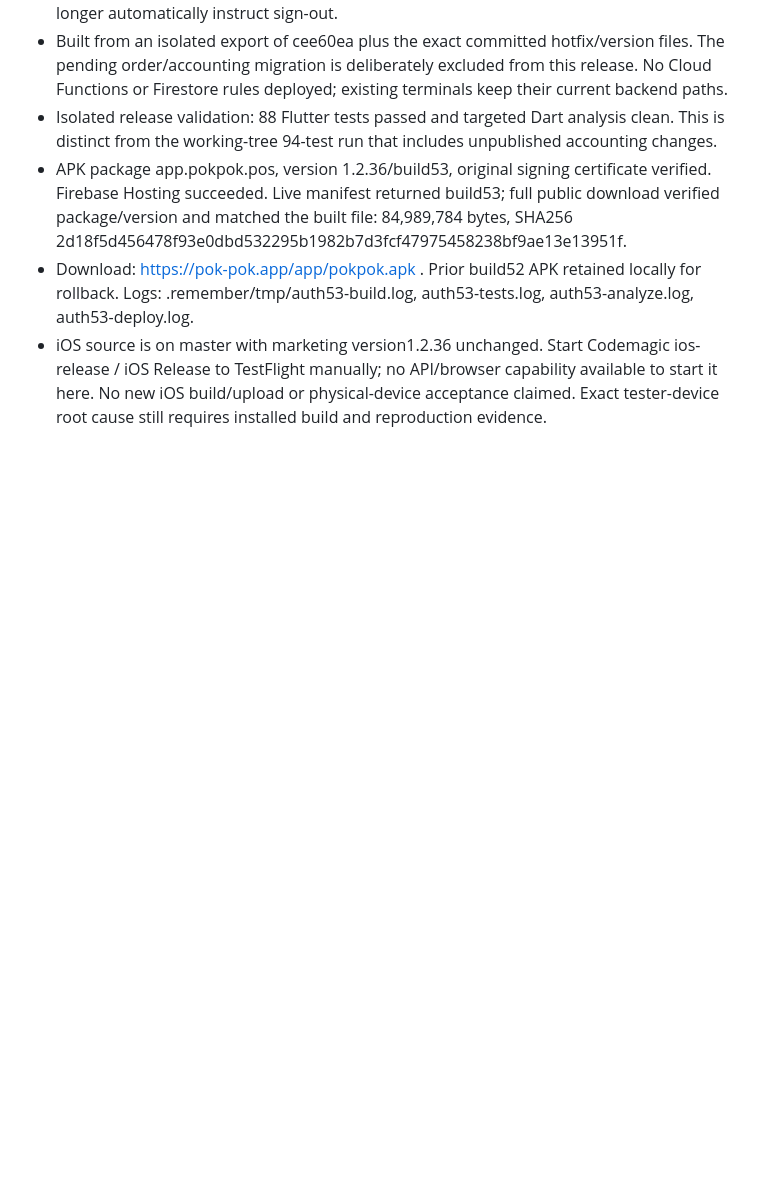
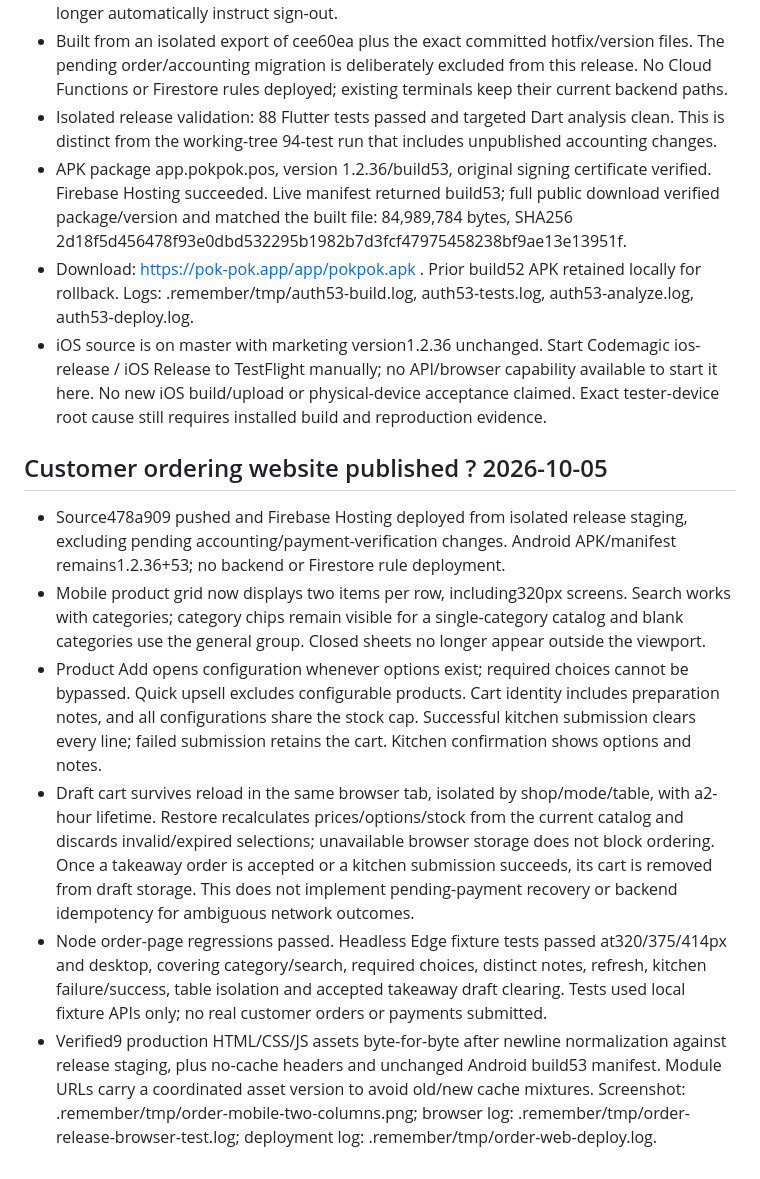
Before and after one commit to patyotaus-gif/shop_pos, a Markdown page: docs/android-user-feedback.md, the part around the change. GitHub-like rendering; blank space fills up the shorter version.

Commit message:
Record verified customer ordering website release

```diff
--- a/docs/android-user-feedback.md
+++ b/docs/android-user-feedback.md
@@ -98,3 +98,12 @@ Recommended sequence: reproduce session persistence and fix system insets / LINE
 - APK package app.pokpok.pos, version 1.2.36/build53, original signing certificate verified. Firebase Hosting succeeded. Live manifest returned build53; full public download verified package/version and matched the built file: 84,989,784 bytes, SHA256 2d18f5d456478f93e0dbd532295b1982b7d3fcf47975458238bf9ae13e13951f.
 - Download: https://pok-pok.app/app/pokpok.apk . Prior build52 APK retained locally for rollback. Logs: .remember/tmp/auth53-build.log, auth53-tests.log, auth53-analyze.log, auth53-deploy.log.
 - iOS source is on master with marketing version1.2.36 unchanged. Start Codemagic ios-release / iOS Release to TestFlight manually; no API/browser capability available to start it here. No new iOS build/upload or physical-device acceptance claimed. Exact tester-device root cause still requires installed build and reproduction evidence.
+
+## Customer ordering website published ? 2026-10-05
+
+- Source478a909 pushed and Firebase Hosting deployed from isolated release staging, excluding pending accounting/payment-verification changes. Android APK/manifest remains1.2.36+53; no backend or Firestore rule deployment.
+- Mobile product grid now displays two items per row, including320px screens. Search works with categories; category chips remain visible for a single-category catalog and blank categories use the general group. Closed sheets no longer appear outside the viewport.
+- Product Add opens configuration whenever options exist; required choices cannot be bypassed. Quick upsell excludes configurable products. Cart identity includes preparation notes, and all configurations share the stock cap. Successful kitchen submission clears every line; failed submission retains the cart. Kitchen confirmation shows options and notes.
+- Draft cart survives reload in the same browser tab, isolated by shop/mode/table, with a2-hour lifetime. Restore recalculates prices/options/stock from the current catalog and discards invalid/expired selections; unavailable browser storage does not block ordering. Once a takeaway order is accepted or a kitchen submission succeeds, its cart is removed from draft storage. This does not implement pending-payment recovery or backend idempotency for ambiguous network outcomes.
+- Node order-page regressions passed. Headless Edge fixture tests passed at320/375/414px and desktop, covering category/search, required choices, distinct notes, refresh, kitchen failure/success, table isolation and accepted takeaway draft clearing. Tests used local fixture APIs only; no real customer orders or payments submitted.
+- Verified9 production HTML/CSS/JS assets byte-for-byte after newline normalization against release staging, plus no-cache headers and unchanged Android build53 manifest. Module URLs carry a coordinated asset version to avoid old/new cache mixtures. Screenshot: .remember/tmp/order-mobile-two-columns.png; browser log: .remember/tmp/order-release-browser-test.log; deployment log: .remember/tmp/order-web-deploy.log.
```
